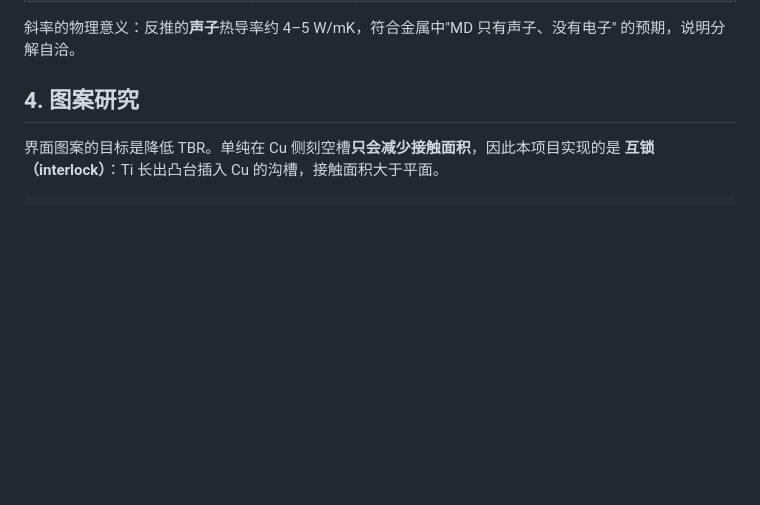
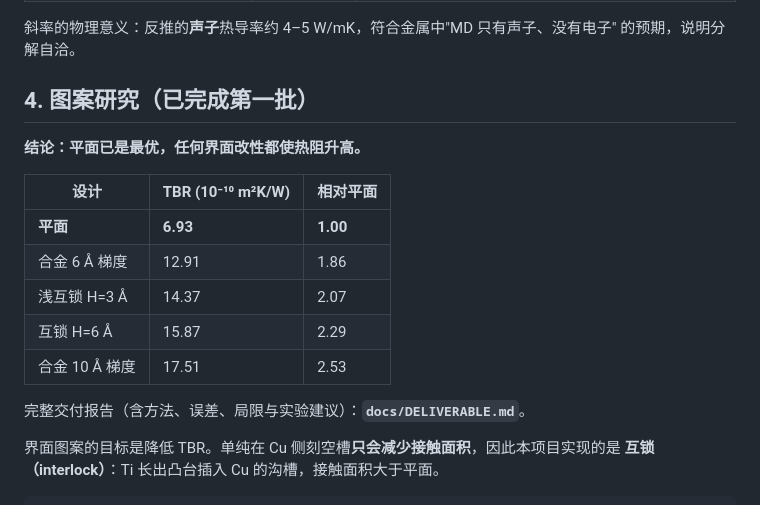
Before and after one commit to hizuru254/Diamond-Ti-Cu-NEMD, a Markdown page: README.md, the part around the change. Drawn GitHub-style; blank space fills up the shorter version.

```diff
--- a/README.md
+++ b/README.md
@@ -73,7 +73,20 @@ Cu(111) 与 Ti(0001) 都是六方排布，最近邻 2.581 Å 与 2.950 Å，比
 斜率的物理意义：反推的**声子**热导率约 4–5 W/mK，符合金属中"MD 只有声子、没有电子"
 的预期，说明分解自洽。
 
-## 4. 图案研究
+## 4. 图案研究（已完成第一批）
+
+**结论：平面已是最优，任何界面改性都使热阻升高。**
+
+| 设计 | TBR (10⁻¹⁰ m²K/W) | 相对平面 |
+|---|---|---|
+| **平面** | **6.93** | **1.00** |
+| 合金 6 Å 梯度 | 12.91 | 1.86 |
+| 浅互锁 H=3 Å | 14.37 | 2.07 |
+| 互锁 H=6 Å | 15.87 | 2.29 |
+| 合金 10 Å 梯度 | 17.51 | 2.53 |
+
+完整交付报告（含方法、误差、局限与实验建议）：**`docs/DELIVERABLE.md`**。
+
 
 界面图案的目标是降低 TBR。单纯在 Cu 侧刻空槽**只会减少接触面积**，因此本项目实现的是
 **互锁（interlock）**：Ti 长出凸台插入 Cu 的沟槽，接触面积大于平面。
```
Also changed, not shown: docs/DELIVERABLE.md (+5 -0 lines), docs/figures/fig_profiles.png (added), docs/figures/fig_ranking.png (added), 4 other files.
